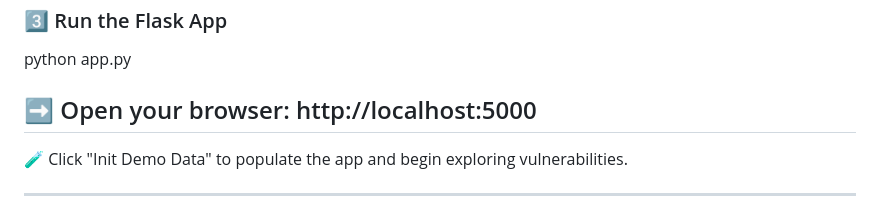
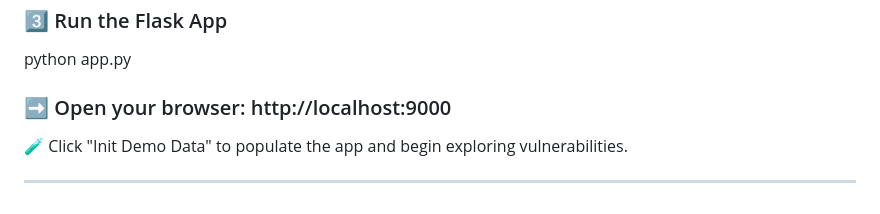
Before and after one commit to subuhana2303/Web_Vulnerablity_Lab, a Markdown page: README.md, the part around one of its changes. GitHub-like rendering.

```diff
--- a/README.md
+++ b/README.md
@@ -78,7 +78,7 @@ pip install -r requirements.txt
 
 python app.py
 
-## ➡️ Open your browser: http://localhost:5000
+### ➡️ Open your browser: http://localhost:9000
 🧪 Click "Init Demo Data" to populate the app and begin exploring vulnerabilities.
 
 ---
```
Also changed, not shown: other parts of README.md (+0 -1 lines).
